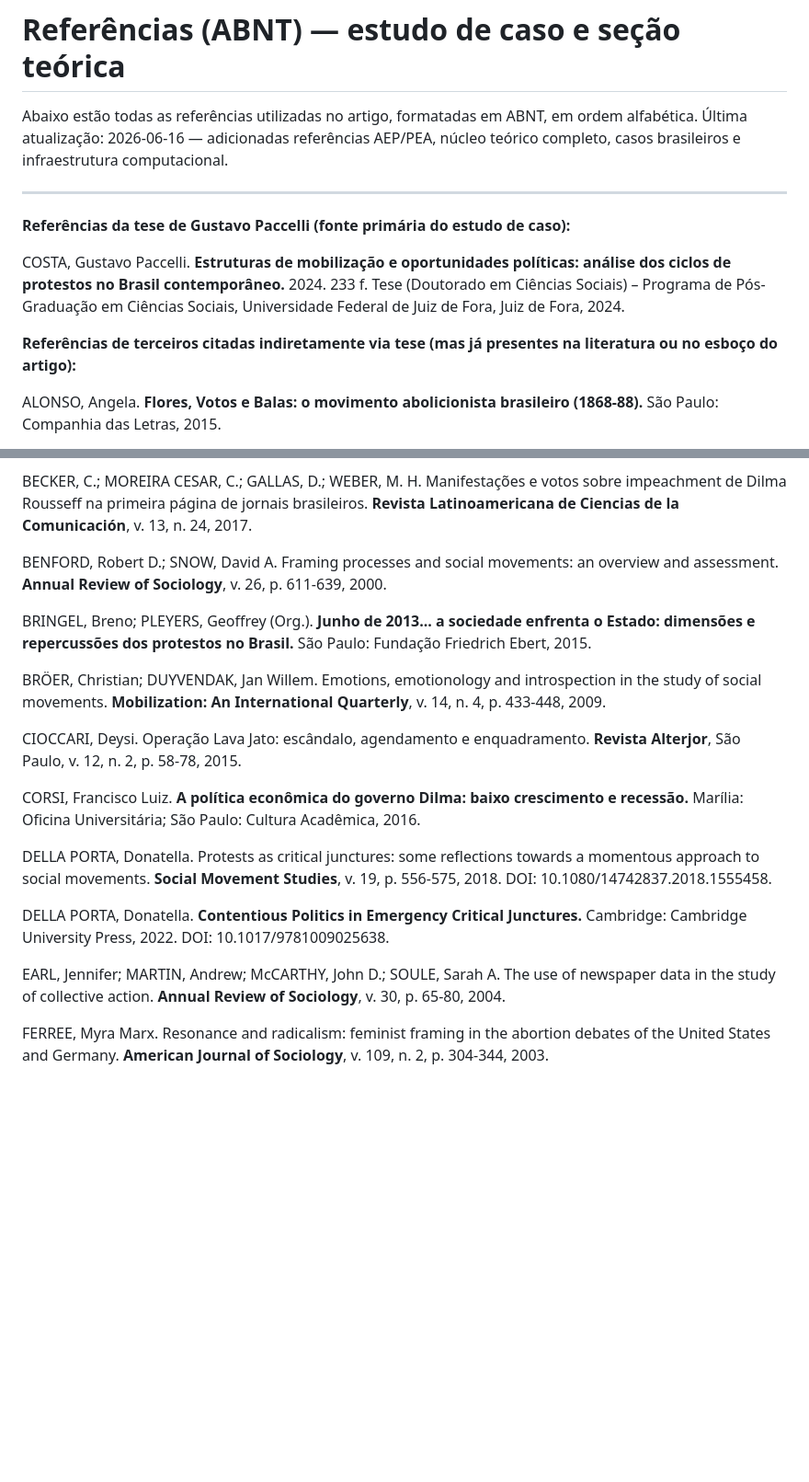
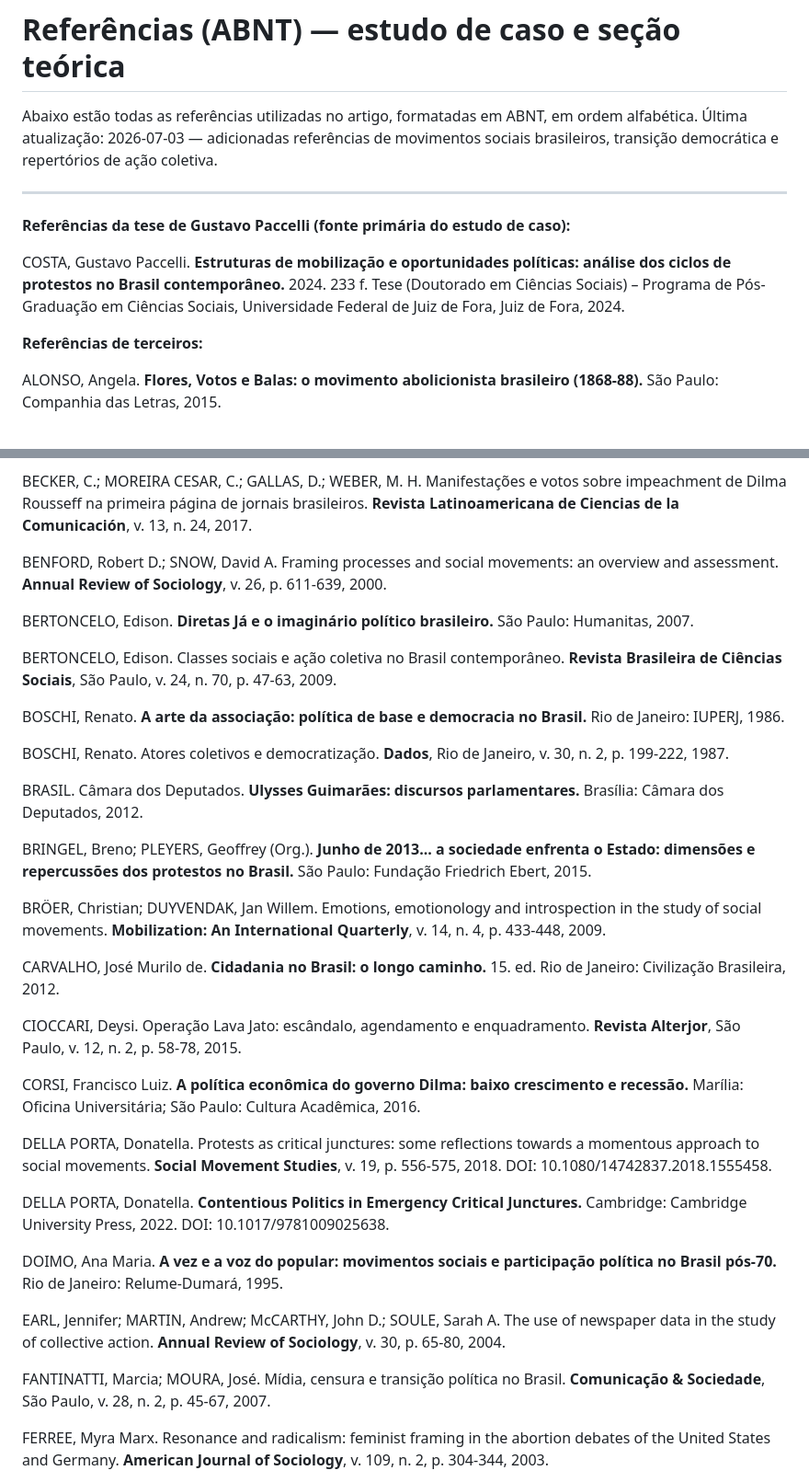
Before and after one commit to gustavopaccelli/ciclos-de-protestos, a Markdown page: artigo/referencias-abnt.md, 2 parts joined by grey strips. Shown at 92% size. Rendered like a GitHub page; blank space fills up the shorter version.

```diff
--- a/artigo/referencias-abnt.md
+++ b/artigo/referencias-abnt.md
@@ -1,7 +1,7 @@
 # Referências (ABNT) — estudo de caso e seção teórica
 
 Abaixo estão todas as referências utilizadas no artigo, formatadas em ABNT, em ordem alfabética.
-Última atualização: 2026-06-16 — adicionadas referências AEP/PEA, núcleo teórico completo, casos brasileiros e infraestrutura computacional.
+Última atualização: 2026-07-03 — adicionadas referências de movimentos sociais brasileiros, transição democrática e repertórios de ação coletiva.
 
 ---
 
@@ -9,7 +9,7 @@ Abaixo estão todas as referências utilizadas no artigo, formatadas em ABNT, em
 
 COSTA, Gustavo Paccelli. **Estruturas de mobilização e oportunidades políticas: análise dos ciclos de protestos no Brasil contemporâneo.** 2024. 233 f. Tese (Doutorado em Ciências Sociais) – Programa de Pós-Graduação em Ciências Sociais, Universidade Federal de Juiz de Fora, Juiz de Fora, 2024.
 
-**Referências de terceiros citadas indiretamente via tese (mas já presentes na literatura ou no esboço do artigo):**
+**Referências de terceiros:**
 
 ALONSO, Angela. **Flores, Votos e Balas: o movimento abolicionista brasileiro (1868-88).** São Paulo: Companhia das Letras, 2015.
 
@@ -27,9 +27,21 @@ BECKER, C.; MOREIRA CESAR, C.; GALLAS, D.; WEBER, M. H. Manifestações e votos
 
 BENFORD, Robert D.; SNOW, David A. Framing processes and social movements: an overview and assessment. **Annual Review of Sociology**, v. 26, p. 611-639, 2000.
 
+BERTONCELO, Edison. **Diretas Já e o imaginário político brasileiro.** São Paulo: Humanitas, 2007.
+
+BERTONCELO, Edison. Classes sociais e ação coletiva no Brasil contemporâneo. **Revista Brasileira de Ciências Sociais**, São Paulo, v. 24, n. 70, p. 47-63, 2009.
+
+BOSCHI, Renato. **A arte da associação: política de base e democracia no Brasil.** Rio de Janeiro: IUPERJ, 1986.
+
+BOSCHI, Renato. Atores coletivos e democratização. **Dados**, Rio de Janeiro, v. 30, n. 2, p. 199-222, 1987.
+
+BRASIL. Câmara dos Deputados. **Ulysses Guimarães: discursos parlamentares.** Brasília: Câmara dos Deputados, 2012.
+
 BRINGEL, Breno; PLEYERS, Geoffrey (Org.). **Junho de 2013... a sociedade enfrenta o Estado: dimensões e repercussões dos protestos no Brasil.** São Paulo: Fundação Friedrich Ebert, 2015.
 
 BRÖER, Christian; DUYVENDAK, Jan Willem. Emotions, emotionology and introspection in the study of social movements. **Mobilization: An International Quarterly**, v. 14, n. 4, p. 433-448, 2009.
+
+CARVALHO, José Murilo de. **Cidadania no Brasil: o longo caminho.** 15. ed. Rio de Janeiro: Civilização Brasileira, 2012.
 
 CIOCCARI, Deysi. Operação Lava Jato: escândalo, agendamento e enquadramento. **Revista Alterjor**, São Paulo, v. 12, n. 2, p. 58-78, 2015.
 
@@ -39,7 +51,11 @@ DELLA PORTA, Donatella. Protests as critical junctures: some reflections towards
 
 DELLA PORTA, Donatella. **Contentious Politics in Emergency Critical Junctures.** Cambridge: Cambridge University Press, 2022. DOI: 10.1017/9781009025638.
 
+DOIMO, Ana Maria. **A vez e a voz do popular: movimentos sociais e participação política no Brasil pós-70.** Rio de Janeiro: Relume-Dumará, 1995.
+
 EARL, Jennifer; MARTIN, Andrew; McCARTHY, John D.; SOULE, Sarah A. The use of newspaper data in the study of collective action. **Annual Review of Sociology**, v. 30, p. 65-80, 2004.
+
+FANTINATTI, Marcia; MOURA, José. Mídia, censura e transição política no Brasil. **Comunicação & Sociedade**, São Paulo, v. 28, n. 2, p. 45-67, 2007.
 
 FERREE, Myra Marx. Resonance and radicalism: feminist framing in the abortion debates of the United States and Germany. **American Journal of Sociology**, v. 109, n. 2, p. 304-344, 2003.
 
```
Also changed, not shown: other parts of artigo/referencias-abnt.md (+48 -20 lines).
